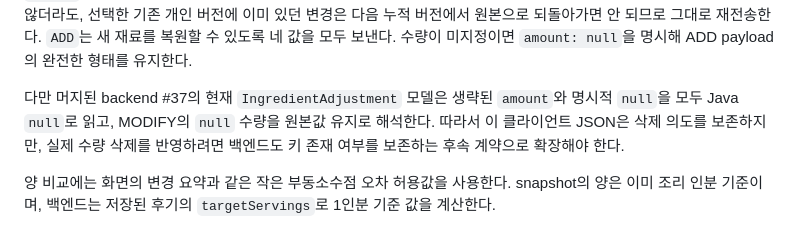
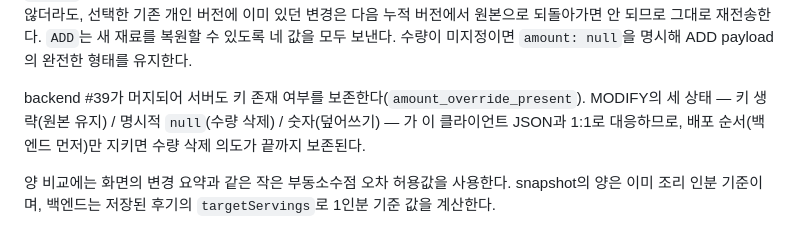
Before and after one commit to Cook-Pilot/frontend, a Markdown page: docs/feat-f09-personal-version-approval-api.md, the part around the change. GitHub-like rendering.

Commit message:
docs : backend #39 머지를 반영해 amount 3-상태 문단 갱신

```diff
--- a/docs/feat-f09-personal-version-approval-api.md
+++ b/docs/feat-f09-personal-version-approval-api.md
@@ -113,10 +113,10 @@ unknown 값, 잘못된 타입과 origin/ID 불일치는 상세 응답 전체를
 재전송한다. `ADD`는 새 재료를 복원할 수 있도록 네 값을 모두 보낸다.
 수량이 미지정이면 `amount: null`을 명시해 ADD payload의 완전한 형태를 유지한다.
 
-다만 머지된 backend #37의 현재 `IngredientAdjustment` 모델은 생략된 `amount`와
-명시적 `null`을 모두 Java `null`로 읽고, MODIFY의 `null` 수량을 원본값 유지로
-해석한다. 따라서 이 클라이언트 JSON은 삭제 의도를 보존하지만, 실제 수량 삭제를
-반영하려면 백엔드도 키 존재 여부를 보존하는 후속 계약으로 확장해야 한다.
+backend #39가 머지되어 서버도 키 존재 여부를 보존한다(`amount_override_present`).
+MODIFY의 세 상태 — 키 생략(원본 유지) / 명시적 `null`(수량 삭제) / 숫자(덮어쓰기) —
+가 이 클라이언트 JSON과 1:1로 대응하므로, 배포 순서(백엔드 먼저)만 지키면
+수량 삭제 의도가 끝까지 보존된다.
 
 양 비교에는 화면의 변경 요약과 같은 작은 부동소수점 오차 허용값을 사용한다.
 snapshot의 양은 이미 조리 인분 기준이며, 백엔드는 저장된 후기의
```
